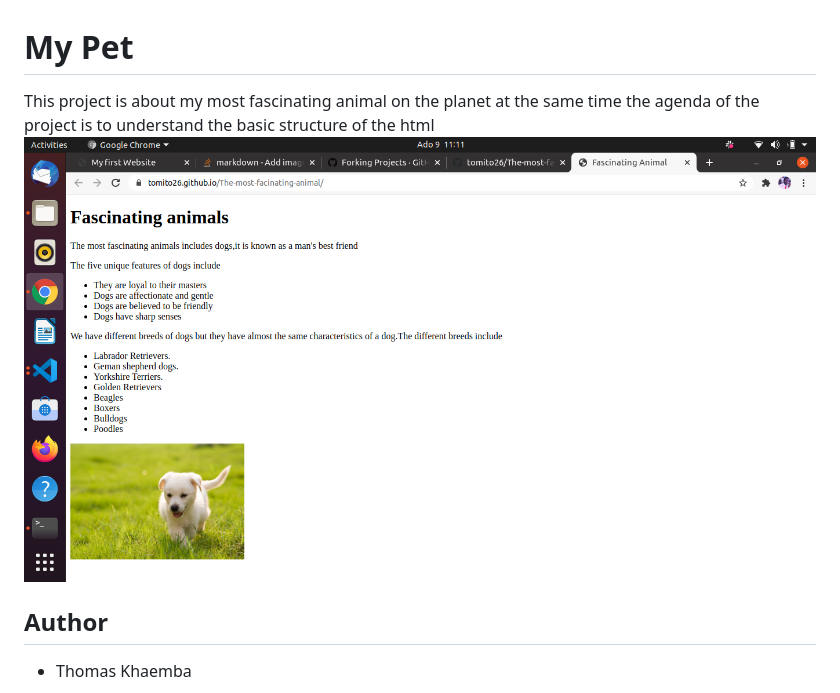
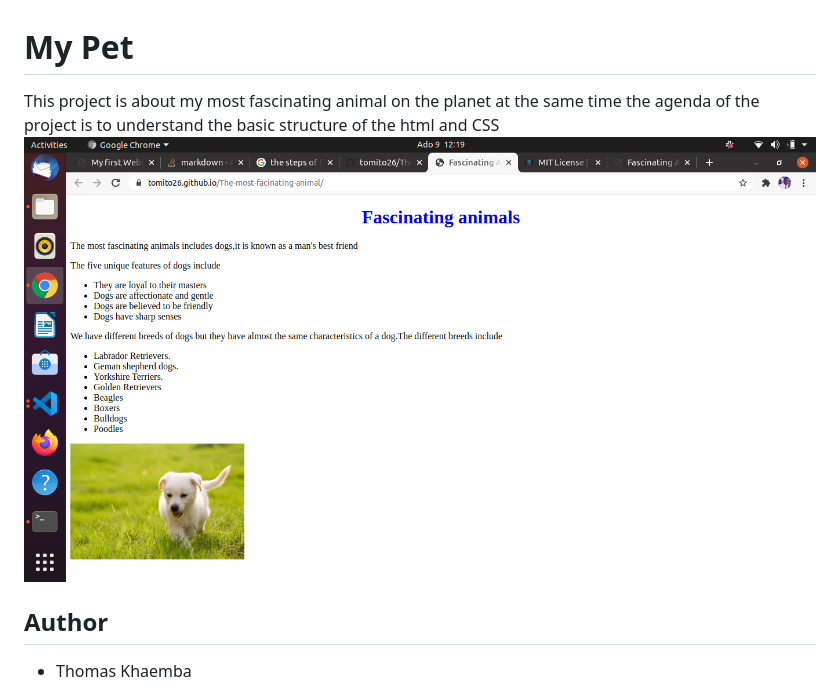
Before and after one commit to tomito26/The-most-facinating-animal, a Markdown page: README.md, the part around the change. Drawn GitHub-style; pictures changed too: screenshot.png.

Commit message:
added a new screenshot of the website and deleted the other one

```diff
--- a/README.md
+++ b/README.md
@@ -1,5 +1,5 @@
 # My Pet
-This  project is about my most fascinating animal on the planet at the same time the agenda of the project is to understand the basic structure of the html
+This  project is about my most fascinating animal on the planet at the same time the agenda of the project is to understand the basic structure of the html and CSS
 ![screenshot](screenshot.png)
 
 ## Author
```
